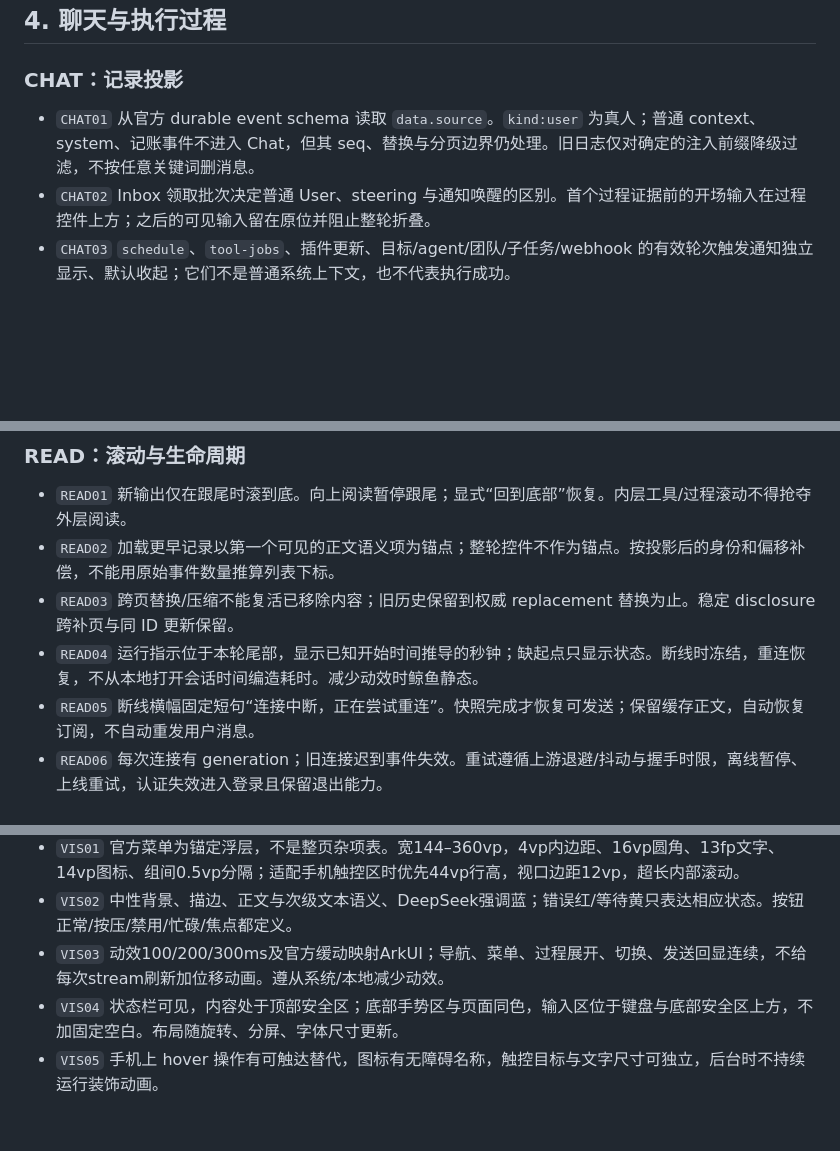
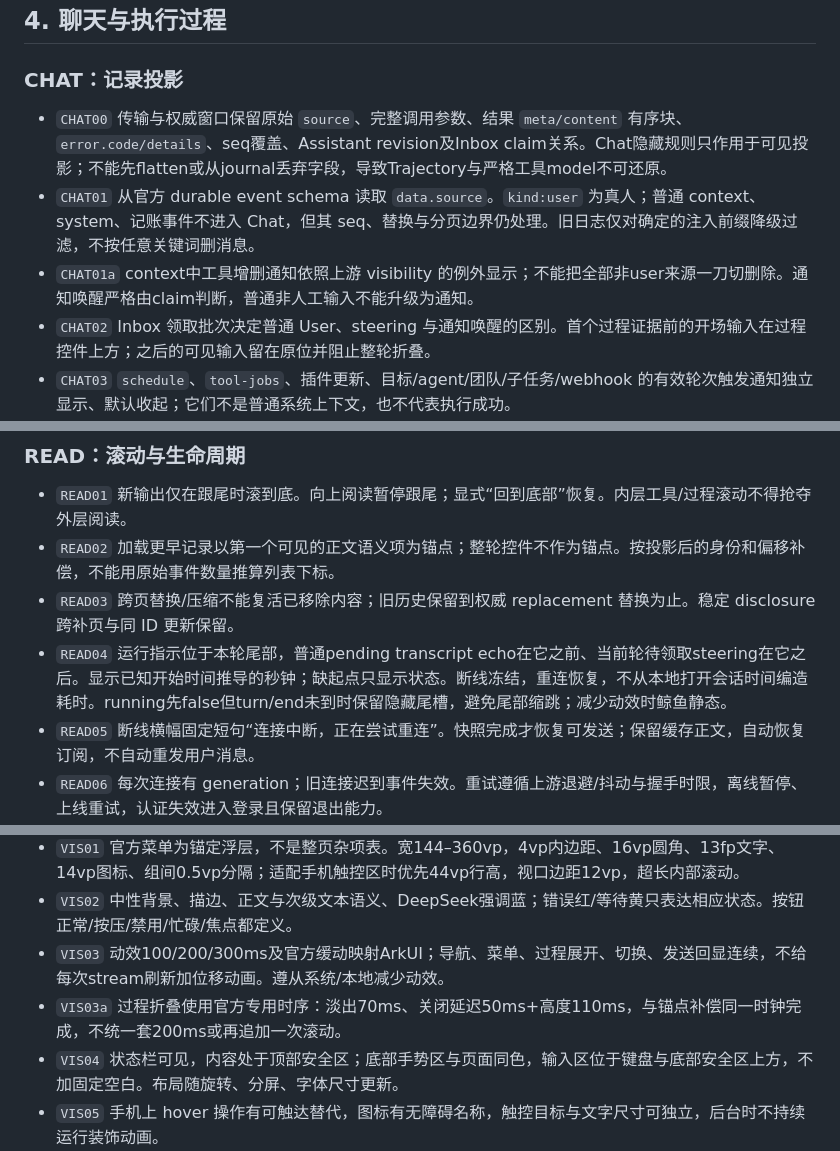
Before and after one commit to stlin256/dsh-harmony, a Markdown page: docs/NATIVE-INTERACTION-SPEC.md, 3 parts joined by grey strips. Drawn GitHub-style; blank space fills up the shorter version.

```diff
--- a/docs/NATIVE-INTERACTION-SPEC.md
+++ b/docs/NATIVE-INTERACTION-SPEC.md
@@ -51,7 +51,9 @@
 
 ### CHAT：记录投影
 
+- `CHAT00` 传输与权威窗口保留原始 `source`、完整调用参数、结果 `meta/content` 有序块、`error.code/details`、seq覆盖、Assistant revision及Inbox claim关系。Chat隐藏规则只作用于可见投影；不能先flatten或从journal丢弃字段，导致Trajectory与严格工具model不可还原。
 - `CHAT01` 从官方 durable event schema 读取 `data.source`。`kind:user` 为真人；普通 context、system、记账事件不进入 Chat，但其 seq、替换与分页边界仍处理。旧日志仅对确定的注入前缀降级过滤，不按任意关键词删消息。
+- `CHAT01a` context中工具增删通知依照上游 visibility 的例外显示；不能把全部非user来源一刀切删除。通知唤醒严格由claim判断，普通非人工输入不能升级为通知。
 - `CHAT02` Inbox 领取批次决定普通 User、steering 与通知唤醒的区别。首个过程证据前的开场输入在过程控件上方；之后的可见输入留在原位并阻止整轮折叠。
 - `CHAT03` `schedule`、`tool-jobs`、插件更新、目标/agent/团队/子任务/webhook 的有效轮次触发通知独立显示、默认收起；它们不是普通系统上下文，也不代表执行成功。
 - `CHAT04` Assistant 内容按原始块顺序呈现。只有非空白推理生成推理行；工具协议块不显示为 Assistant 占位正文。图片与回复同样构成回复边界。
@@ -109,7 +112,7 @@
 - `READ01` 新输出仅在跟尾时滚到底。向上阅读暂停跟尾；显式“回到底部”恢复。内层工具/过程滚动不得抢夺外层阅读。
 - `READ02` 加载更早记录以第一个可见的正文语义项为锚点；整轮控件不作为锚点。按投影后的身份和偏移补偿，不能用原始事件数量推算列表下标。
 - `READ03` 跨页替换/压缩不能复活已移除内容；旧历史保留到权威 replacement 替换为止。稳定 disclosure 跨补页与同 ID 更新保留。
-- `READ04` 运行指示位于本轮尾部，显示已知开始时间推导的秒钟；缺起点只显示状态。断线时冻结，重连恢复，不从本地打开会话时间编造耗时。减少动效时鲸鱼静态。
+- `READ04` 运行指示位于本轮尾部，普通pending transcript echo在它之前、当前轮待领取steering在它之后。显示已知开始时间推导的秒钟；缺起点只显示状态。断线冻结，重连恢复，不从本地打开会话时间编造耗时。running先false但turn/end未到时保留隐藏尾槽，避免尾部缩跳；减少动效时鲸鱼静态。
 - `READ05` 断线横幅固定短句“连接中断，正在尝试重连”。快照完成才恢复可发送；保留缓存正文，自动恢复订阅，不自动重发用户消息。
 - `READ06` 每次连接有 generation；旧连接迟到事件失效。重试遵循上游退避/抖动与握手时限，离线暂停、上线重试，认证失效进入登录且保留退出能力。
 
@@ -132,6 +135,7 @@
 - `VIS01` 官方菜单为锚定浮层，不是整页杂项表。宽144–360vp，4vp内边距、16vp圆角、13fp文字、14vp图标、组间0.5vp分隔；适配手机触控区时优先44vp行高，视口边距12vp，超长内部滚动。
 - `VIS02` 中性背景、描边、正文与次级文本语义、DeepSeek强调蓝；错误红/等待黄只表达相应状态。按钮正常/按压/禁用/忙碌/焦点都定义。
 - `VIS03` 动效100/200/300ms及官方缓动映射ArkUI；导航、菜单、过程展开、切换、发送回显连续，不给每次stream刷新加位移动画。遵从系统/本地减少动效。
+- `VIS03a` 过程折叠使用官方专用时序：淡出70ms、关闭延迟50ms+高度110ms，与锚点补偿同一时钟完成，不统一套200ms或再追加一次滚动。
 - `VIS04` 状态栏可见，内容处于顶部安全区；底部手势区与页面同色，输入区位于键盘与底部安全区上方，不加固定空白。布局随旋转、分屏、字体尺寸更新。
 - `VIS05` 手机上 hover 操作有可触达替代，图标有无障碍名称，触控目标与文字尺寸可独立，后台时不持续运行装饰动画。
 
```
Also changed, not shown: other parts of docs/NATIVE-INTERACTION-SPEC.md (+7 -6 lines), docs/research/upstream-workspaces.md (+1 -1 lines), docs/research/upstream-chat.md (line endings or trailing spaces).
